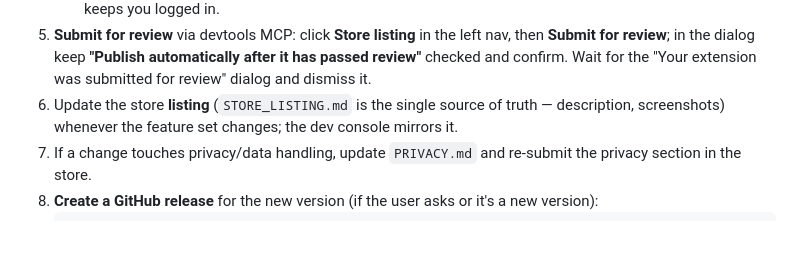
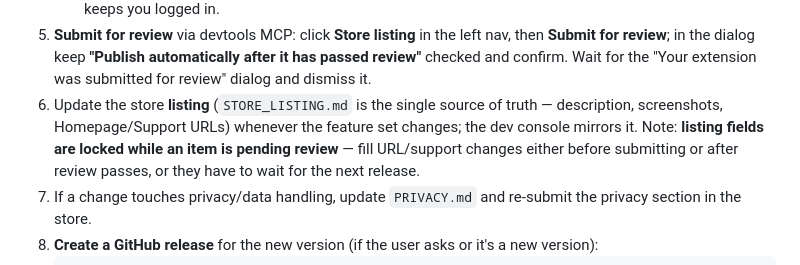
Before and after one commit to syntaxhacker/linkedin-auto-connector, a Markdown page: AGENTS.md, the part around the change. GitHub-like rendering; blank space fills up the shorter version.

Commit message:
docs: note listing fields lock during store review

```diff
--- a/AGENTS.md
+++ b/AGENTS.md
@@ -66,8 +66,10 @@ dashboard work needed. Steps:
    after it has passed review"** checked and confirm. Wait for the
    "Your extension was submitted for review" dialog and dismiss it.
 6. Update the store **listing** (`STORE_LISTING.md` is the single source of
-   truth — description, screenshots) whenever the feature set changes; the dev
-   console mirrors it.
+   truth — description, screenshots, Homepage/Support URLs) whenever the feature
+   set changes; the dev console mirrors it. Note: **listing fields are locked
+   while an item is pending review** — fill URL/support changes either before
+   submitting or after review passes, or they have to wait for the next release.
 7. If a change touches privacy/data handling, update `PRIVACY.md` and re-submit
    the privacy section in the store.
 8. **Create a GitHub release** for the new version (if the user asks or it's a
```
